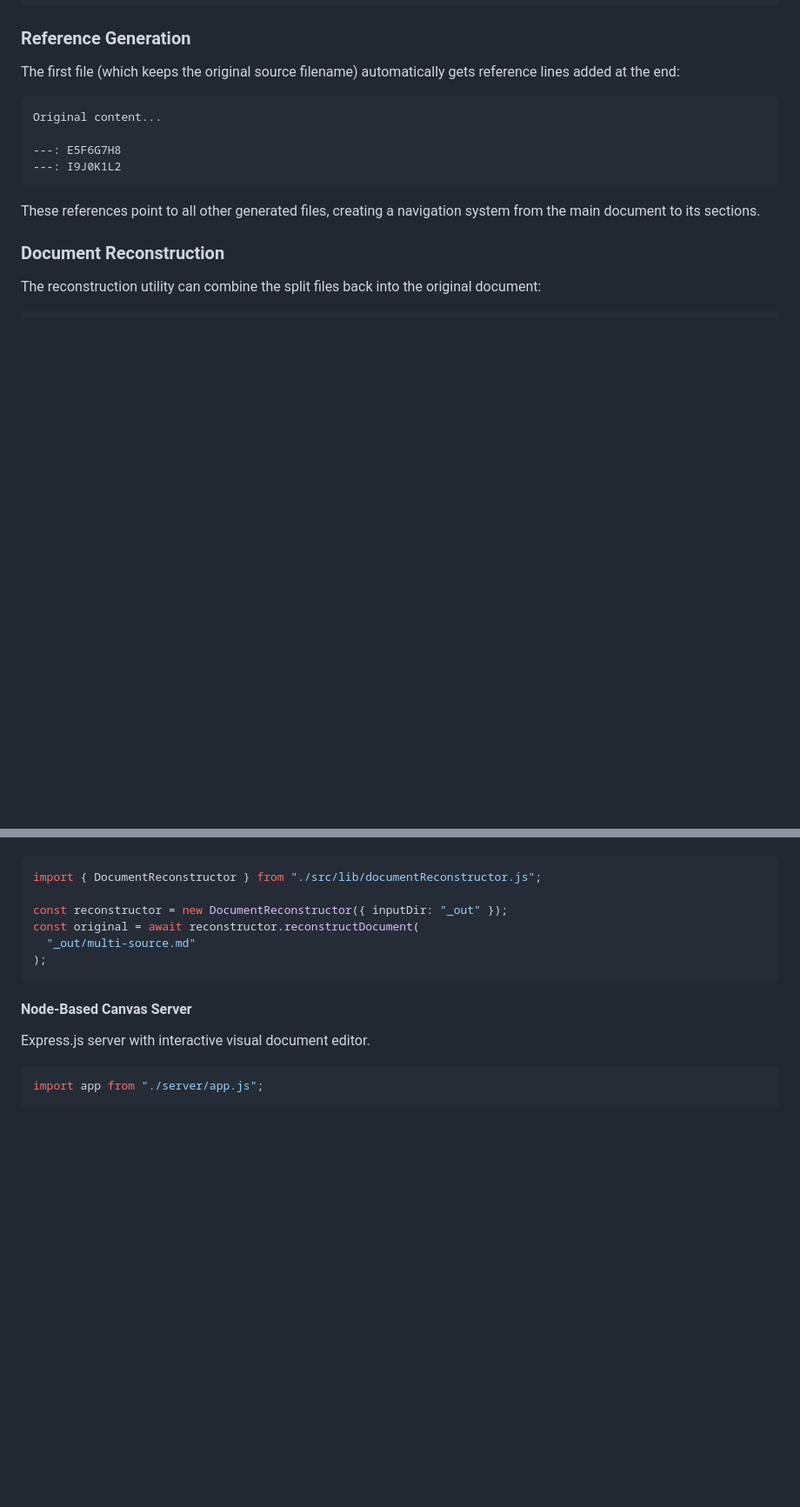
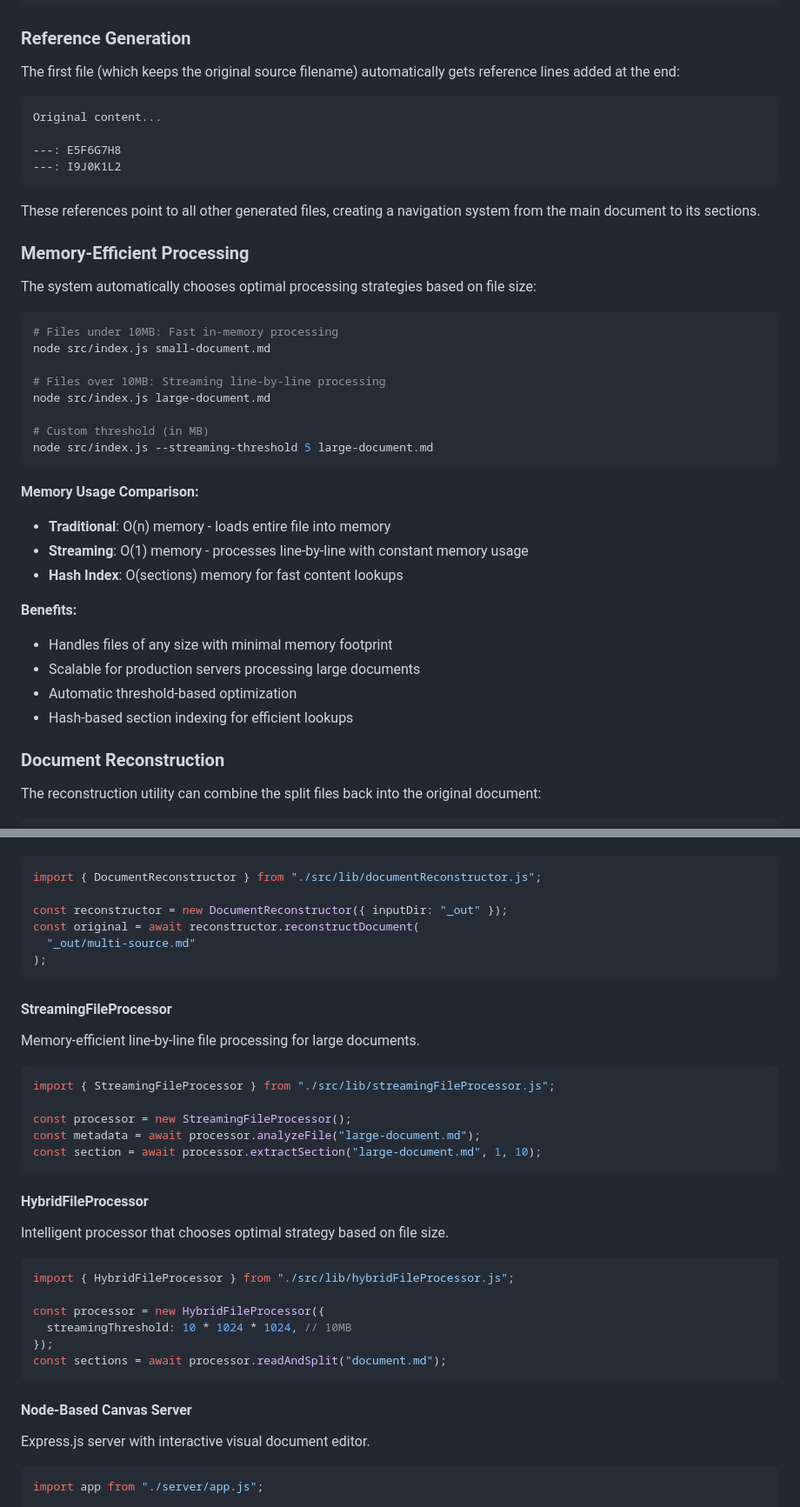
Before and after one commit to dsriseah/augment-vibe-text, a Markdown page: README.md, 2 parts joined by grey strips. Shown at 87% size. Drawn GitHub-style; blank space fills up the shorter version.

Commit message:
Update documentation for memory-efficient streaming
Documentation updates:
- Added Memory-Efficient Processing section with usage examples
- Documented streaming threshold configuration option
- Added memory usage comparison (O(n) vs O(1))
- Included StreamingFileProcessor and HybridFileProcessor in API reference
- Added benefits and scalability information for production servers
- Updated command-line examples with streaming threshold option

The documentation now clearly explains the automatic optimization
between memory and streaming processing modes based on file size.

````diff
--- a/README.md
+++ b/README.md
@@ -141,6 +145,34 @@ Original content...
 ```
 
 These references point to all other generated files, creating a navigation system from the main document to its sections.
+
+### Memory-Efficient Processing
+
+The system automatically chooses optimal processing strategies based on file size:
+
+```bash
+# Files under 10MB: Fast in-memory processing
+node src/index.js small-document.md
+
+# Files over 10MB: Streaming line-by-line processing
+node src/index.js large-document.md
+
+# Custom threshold (in MB)
+node src/index.js --streaming-threshold 5 large-document.md
+```
+
+**Memory Usage Comparison:**
+
+- **Traditional**: O(n) memory - loads entire file into memory
+- **Streaming**: O(1) memory - processes line-by-line with constant memory usage
+- **Hash Index**: O(sections) memory for fast content lookups
+
+**Benefits:**
+
+- Handles files of any size with minimal memory footprint
+- Scalable for production servers processing large documents
+- Automatic threshold-based optimization
+- Hash-based section indexing for efficient lookups
 
 ### Document Reconstruction
 
@@ -258,6 +290,31 @@ const original = await reconstructor.reconstructDocument(
 );
 ```
 
+#### StreamingFileProcessor
+
+Memory-efficient line-by-line file processing for large documents.
+
+```javascript
+import { StreamingFileProcessor } from "./src/lib/streamingFileProcessor.js";
+
+const processor = new StreamingFileProcessor();
+const metadata = await processor.analyzeFile("large-document.md");
+const section = await processor.extractSection("large-document.md", 1, 10);
+```
+
+#### HybridFileProcessor
+
+Intelligent processor that chooses optimal strategy based on file size.
+
+```javascript
+import { HybridFileProcessor } from "./src/lib/hybridFileProcessor.js";
+
+const processor = new HybridFileProcessor({
+  streamingThreshold: 10 * 1024 * 1024, // 10MB
+});
+const sections = await processor.readAndSplit("document.md");
+```
+
 #### Node-Based Canvas Server
 
 Express.js server with interactive visual document editor.
````
Also changed, not shown: other parts of README.md (+4 -0 lines).
